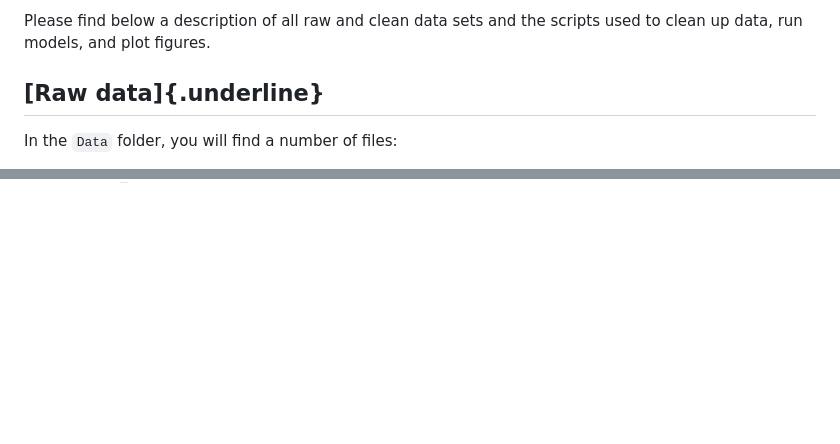
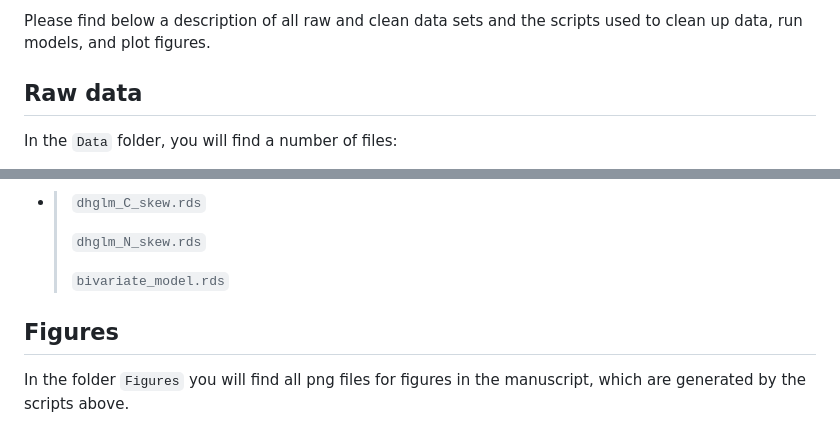
Before and after one commit to tcaspi/SF-Coyote-Stable-Isotopes, a Markdown page: README.md, 2 parts joined by grey strips. Drawn GitHub-style; blank space fills up the shorter version.

```diff
--- a/README.md
+++ b/README.md
@@ -4,7 +4,7 @@ This repository contains all raw data, plots and scripts for the inbreeding mode
 
 Please find below a description of all raw and clean data sets and the scripts used to clean up data, run models, and plot figures.
 
-## [Raw data]{.underline}
+## Raw data
 
 In the `Data` folder, you will find a number of files:
 
@@ -88,0 +149,13 @@ In the `Data` folder, you will find a number of files:
+-   <div>
+
+    > `dhglm_C_skew.rds`
+    >
+    > `dhglm_N_skew.rds`
+    >
+    > `bivariate_model.rds`
+
+    </div>
+
+## Figures
+
+In the folder `Figures` you will find all png files for figures in the manuscript, which are generated by the scripts above.
```
Also changed, not shown: other parts of README.md (+71 -11 lines).
